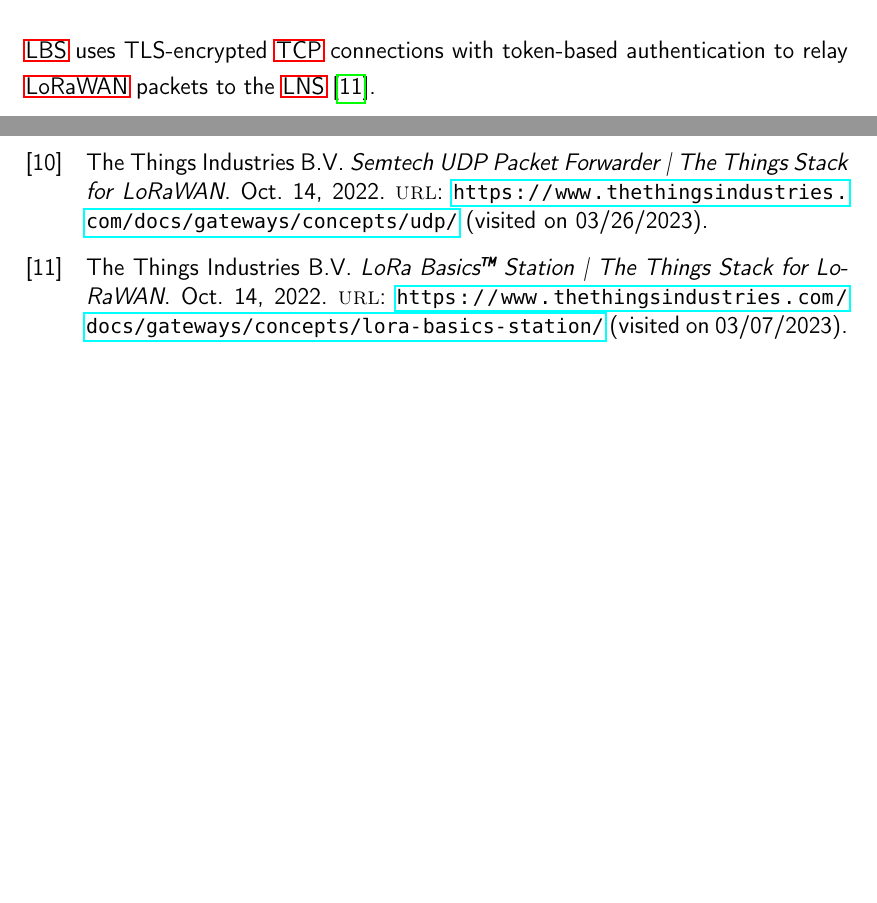
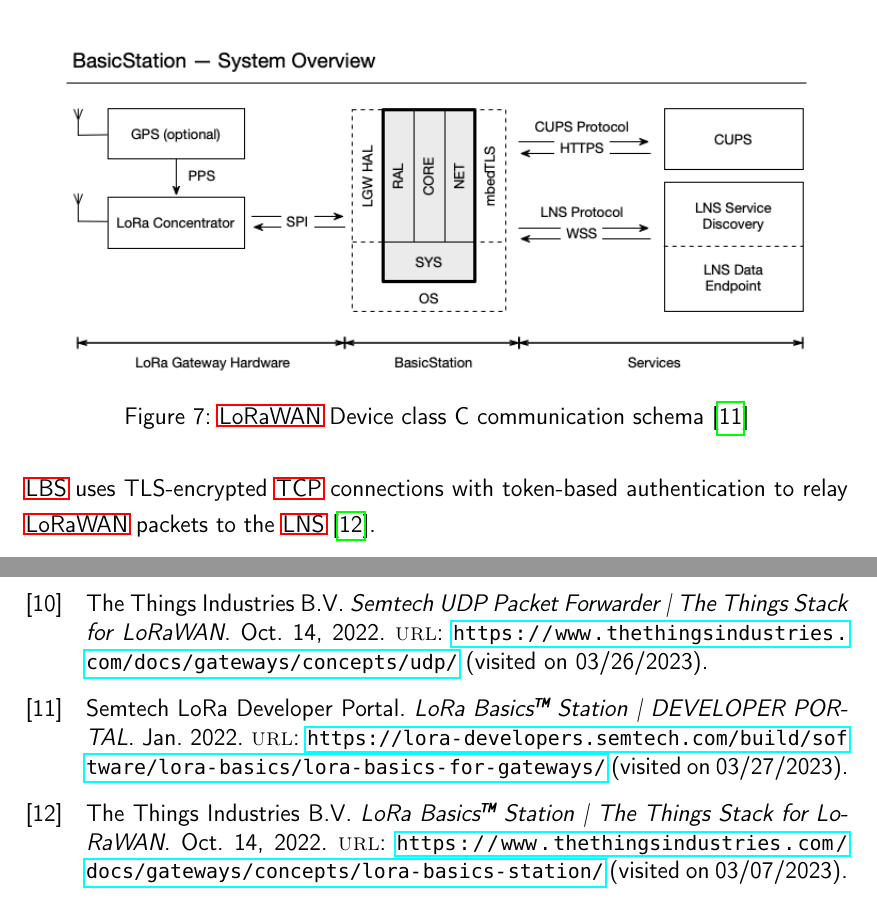
Before and after one commit to Bassadin/Master-Thesis-INM, a LaTeX thesis (thesis/main.tex, which reads thesis/content/2_background.tex): two parts of pages 22 and 32 of 37, joined at a grey line, cut at the place of the change, the shorter picture padded with empty space. Compiled offline with pdfLaTeX.

Commit message:
add lbs schema figure

```diff
--- a/thesis/content/2_background.tex
+++ b/thesis/content/2_background.tex
@@ -131,6 +131,12 @@
 
 \subsubsection{\acf{LBS}}
 
+\begin{figure}[h]
+    \centering
+    \includegraphics[width=0.9\textwidth]{pictures/lorawan-structure/lora-basics-station-structure.png}
+    \caption{\ac{LoRaWAN} Device class C communication schema~\protect\cite{semtech_lora_developer_portal_lora_2022}}\label{pic:lora-basics-station-schema}
+\end{figure}
+
 Since \ac{TTN} v3, using the \ac{TCP}-based \acl{LBS} protocol is recommended over the \ac{SUPF} to connect gateways to the \ac{LNS}~\cite{the_things_industries_bv_semtech_2022}.
 
 \ac{LBS} uses TLS-encrypted \ac{TCP} connections with token-based authentication to relay \ac{LoRaWAN} packets to the \ac{LNS}~\cite{the_things_industries_bv_lora_2022}.
```
